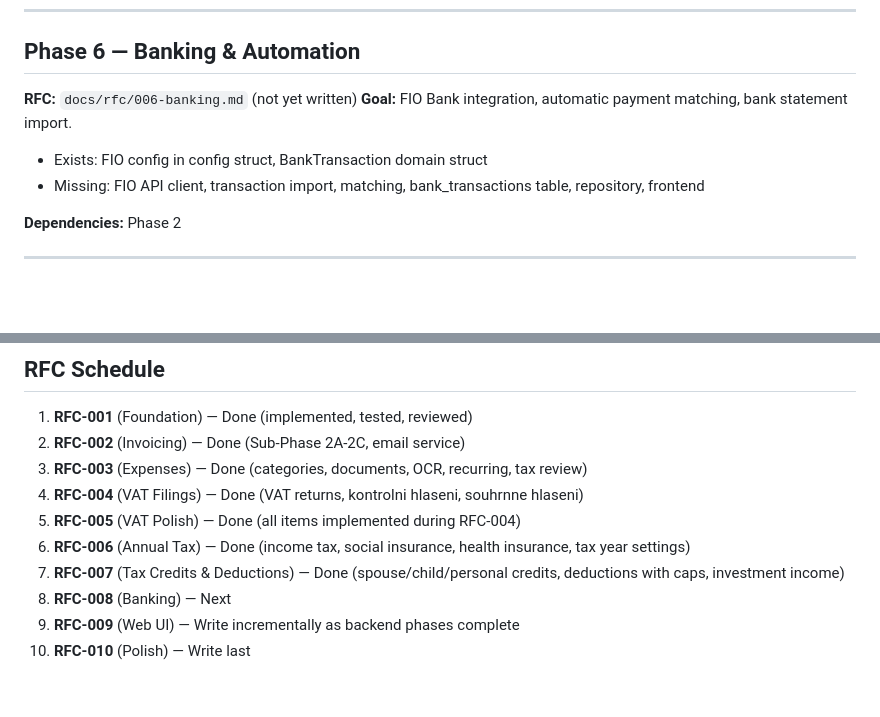
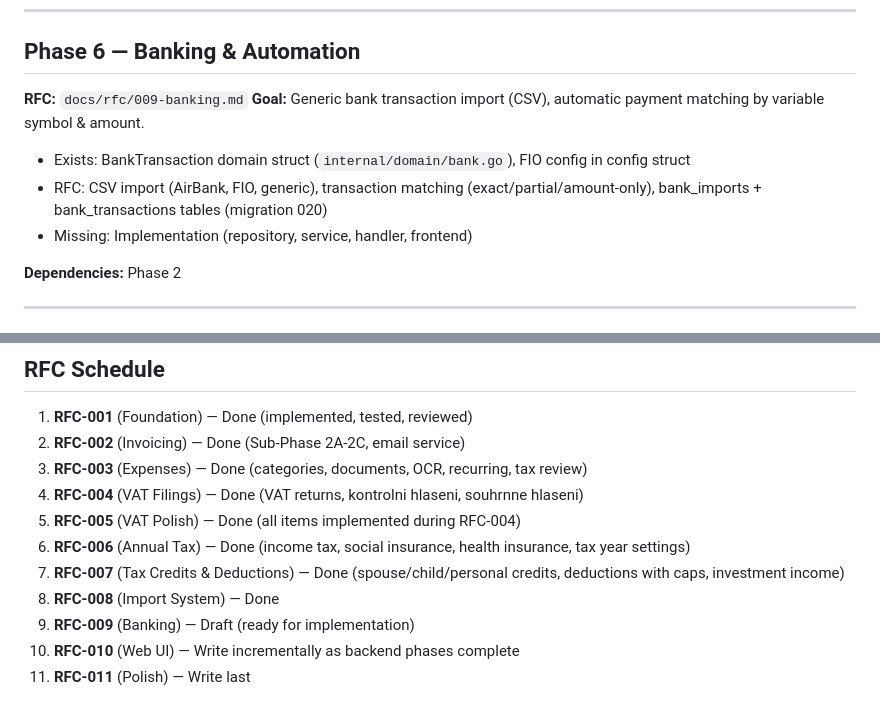
Before and after one commit to zajca/zfaktury, a Markdown page: docs/implementation_plan.md, 2 parts joined by grey strips. Rendered like a GitHub page; blank space fills up the shorter version.

```diff
--- a/docs/implementation_plan.md
+++ b/docs/implementation_plan.md
@@ -332,11 +332,12 @@ Nothing is considered "done" until it passes through this process. Existing code
 
 ## Phase 6 — Banking & Automation
 
-**RFC:** `docs/rfc/006-banking.md` (not yet written)
-**Goal:** FIO Bank integration, automatic payment matching, bank statement import.
+**RFC:** `docs/rfc/009-banking.md`
+**Goal:** Generic bank transaction import (CSV), automatic payment matching by variable symbol & amount.
 
-- Exists: FIO config in config struct, BankTransaction domain struct
-- Missing: FIO API client, transaction import, matching, bank_transactions table, repository, frontend
+- Exists: BankTransaction domain struct (`internal/domain/bank.go`), FIO config in config struct
+- RFC: CSV import (AirBank, FIO, generic), transaction matching (exact/partial/amount-only), bank_imports + bank_transactions tables (migration 020)
+- Missing: Implementation (repository, service, handler, frontend)
 
 **Dependencies:** Phase 2
 
@@ -429,6 +430,7 @@ Phase 1 (Foundation) ✓
 5. **RFC-005** (VAT Polish) — Done (all items implemented during RFC-004)
 6. **RFC-006** (Annual Tax) — Done (income tax, social insurance, health insurance, tax year settings)
 7. **RFC-007** (Tax Credits & Deductions) — Done (spouse/child/personal credits, deductions with caps, investment income)
-8. **RFC-008** (Banking) — Next
-9. **RFC-009** (Web UI) — Write incrementally as backend phases complete
-10. **RFC-010** (Polish) — Write last
+8. **RFC-008** (Import System) — Done
+9. **RFC-009** (Banking) — Draft (ready for implementation)
+10. **RFC-010** (Web UI) — Write incrementally as backend phases complete
+11. **RFC-011** (Polish) — Write last
```
Also changed, not shown: docs/rfc/009-banking.md (added, +258 -0 lines), docs/rfc/010-web-ui.md (added, +268 -0 lines).
